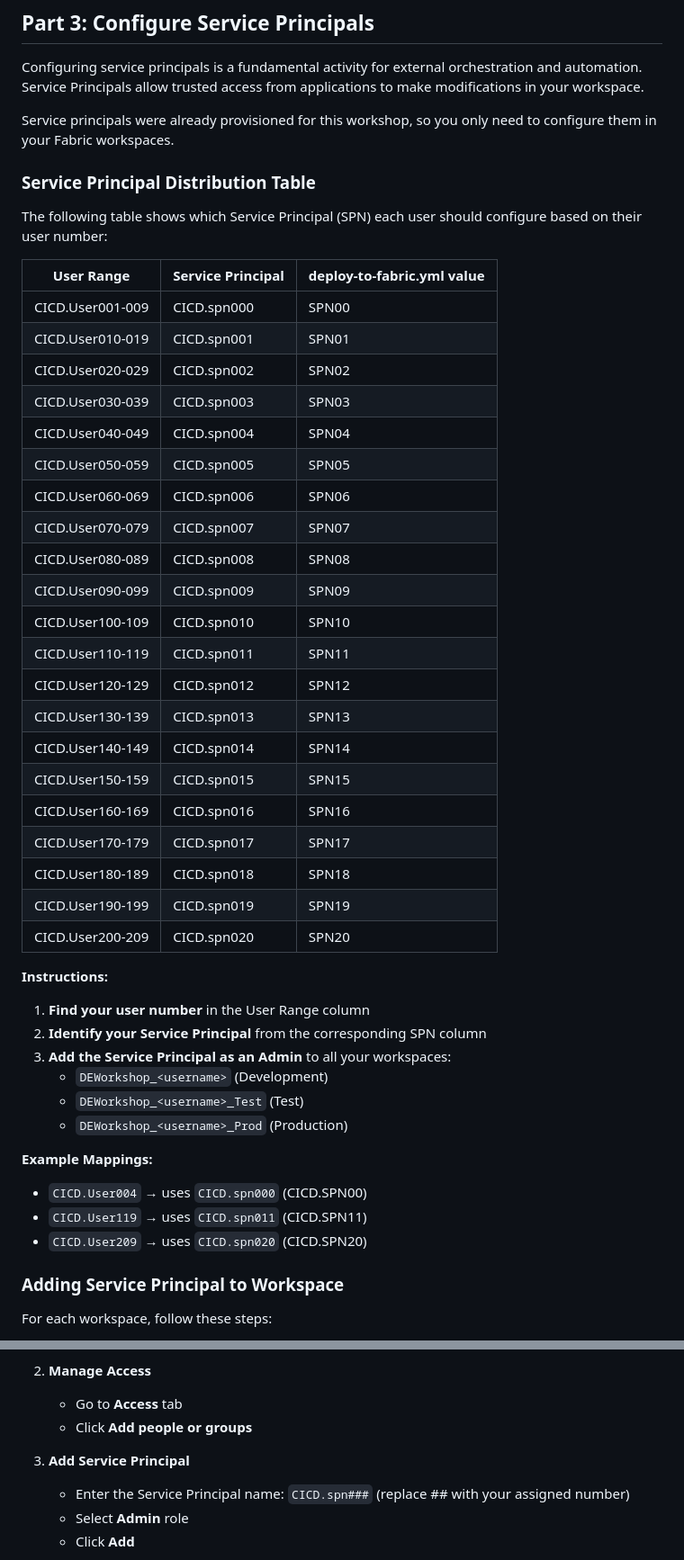
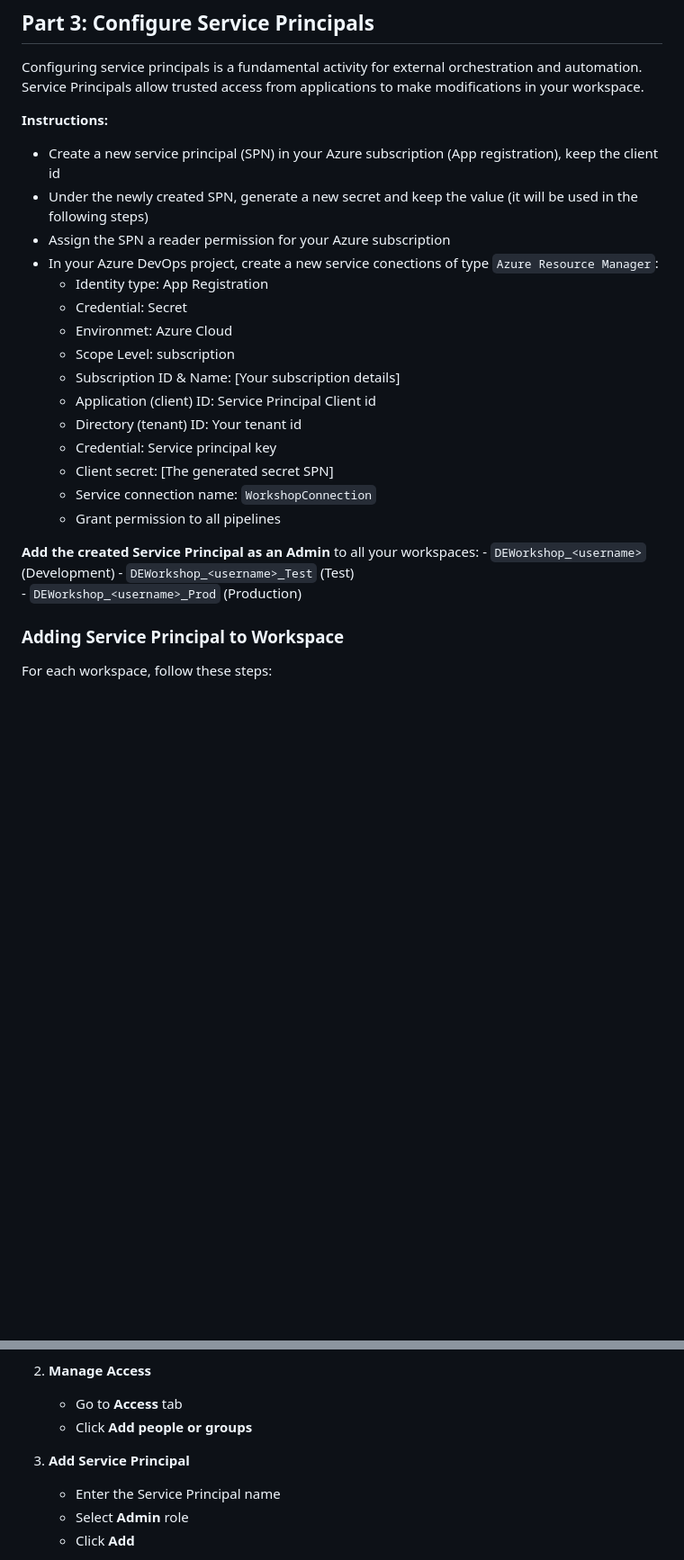
Before and after one commit to DaniBunny/Fabric-DE-CICD, a Markdown page: deployment/azuredevops.md, 2 parts joined by grey strips. Shown: that part at 90% size. Rendered like a GitHub page; blank space fills up the shorter version.

Commit message:
module 7: update spn instructions

```diff
--- a/deployment/azuredevops.md
+++ b/deployment/azuredevops.md
@@ -109,48 +109,28 @@ Those actions will trigger the deployment pipeline execution in Azure DevOps Pip
 
 Configuring service principals is a fundamental activity for external orchestration and automation. Service Principals allow trusted access from applications to make modifications in your workspace.
 
-Service principals were already provisioned for this workshop, so you only need to configure them in your Fabric workspaces.
+**Instructions:**
+- Create a new service principal (SPN) in your Azure subscription (App registration), keep the client id
+- Under the newly created SPN, generate a new secret and keep the value (it will be used in the following steps)
+- Assign the SPN a reader permission for your Azure subscription
+- In your Azure DevOps project, create a new service conections of type `Azure Resource Manager`:
+    - Identity type: App Registration
+    - Credential: Secret
+    - Environmet: Azure Cloud
+    - Scope Level: subscription
+    - Subscription ID & Name: [Your subscription details]
+    - Application (client) ID: Service Principal Client id
+    - Directory (tenant) ID: Your tenant id
+    - Credential: Service principal key
+    - Client secret: [The generated secret SPN]
+    - Service connection name: `WorkshopConnection`
+    - Grant permission to all pipelines
 
-### Service Principal Distribution Table
 
-The following table shows which Service Principal (SPN) each user should configure based on their user number:
-
-| User Range | Service Principal | deploy-to-fabric.yml value |
-|------------|-------------------|----------------------------|
-| CICD.User001-009 | CICD.spn000 | SPN00 |
-| CICD.User010-019 | CICD.spn001 | SPN01 |
-| CICD.User020-029 | CICD.spn002 | SPN02 |
-| CICD.User030-039 | CICD.spn003 | SPN03 |
-| CICD.User040-049 | CICD.spn004 | SPN04 |
-| CICD.User050-059 | CICD.spn005 | SPN05 |
-| CICD.User060-069 | CICD.spn006 | SPN06 |
-| CICD.User070-079 | CICD.spn007 | SPN07 |
-| CICD.User080-089 | CICD.spn008 | SPN08 |
-| CICD.User090-099 | CICD.spn009 | SPN09 |
-| CICD.User100-109 | CICD.spn010 | SPN10 |
-| CICD.User110-119 | CICD.spn011 | SPN11 |
-| CICD.User120-129 | CICD.spn012 | SPN12 |
-| CICD.User130-139 | CICD.spn013 | SPN13 |
-| CICD.User140-149 | CICD.spn014 | SPN14 |
-| CICD.User150-159 | CICD.spn015 | SPN15 |
-| CICD.User160-169 | CICD.spn016 | SPN16 |
-| CICD.User170-179 | CICD.spn017 | SPN17 |
-| CICD.User180-189 | CICD.spn018 | SPN18 |
-| CICD.User190-199 | CICD.spn019 | SPN19 |
-| CICD.User200-209 | CICD.spn020 | SPN20 |
-
-**Instructions:**
-1. **Find your user number** in the User Range column
-2. **Identify your Service Principal** from the corresponding SPN column
-3. **Add the Service Principal as an Admin** to all your workspaces:
+**Add the created Service Principal as an Admin** to all your workspaces:
     - `DEWorkshop_<username>` (Development)
     - `DEWorkshop_<username>_Test` (Test)
     - `DEWorkshop_<username>_Prod` (Production)
-
-**Example Mappings:**
-- `CICD.User004` → uses `CICD.spn000` (CICD.SPN00)
-- `CICD.User119` → uses `CICD.spn011` (CICD.SPN11)
-- `CICD.User209` → uses `CICD.spn020` (CICD.SPN20)
 
 ### Adding Service Principal to Workspace
 
@@ -165,7 +145,7 @@ For each workspace, follow these steps:
     - Click **Add people or groups**
 
 3. **Add Service Principal**
-    - Enter the Service Principal name: `CICD.spn###` (replace ## with your assigned number)
+    - Enter the Service Principal name
     - Select **Admin** role
     - Click **Add**
 
```
Also changed, not shown: other parts of deployment/azuredevops.md (+1 -1 lines).
